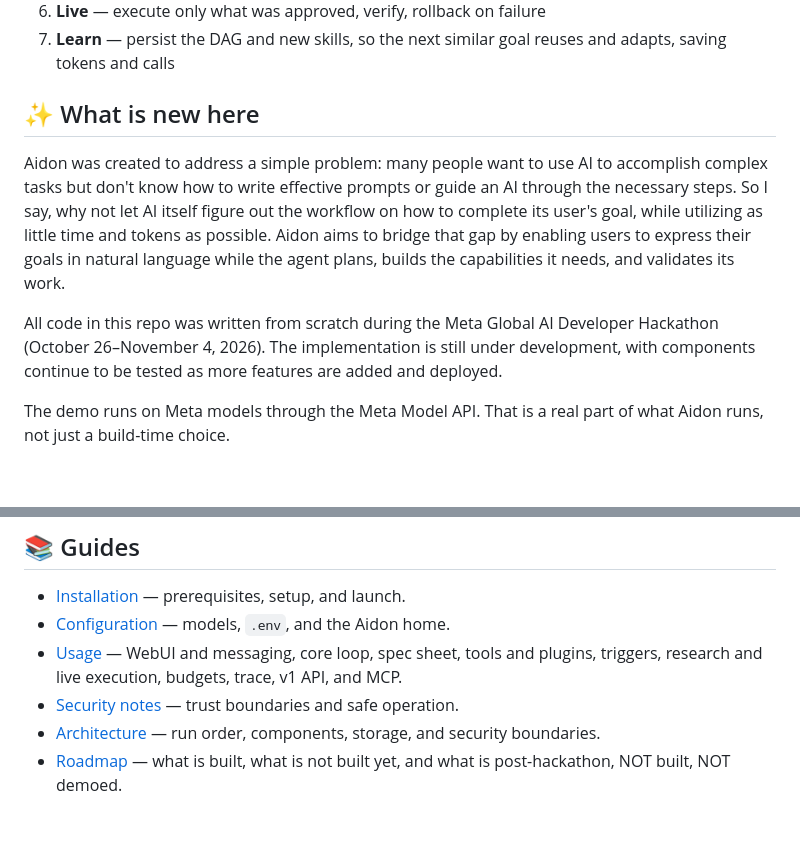
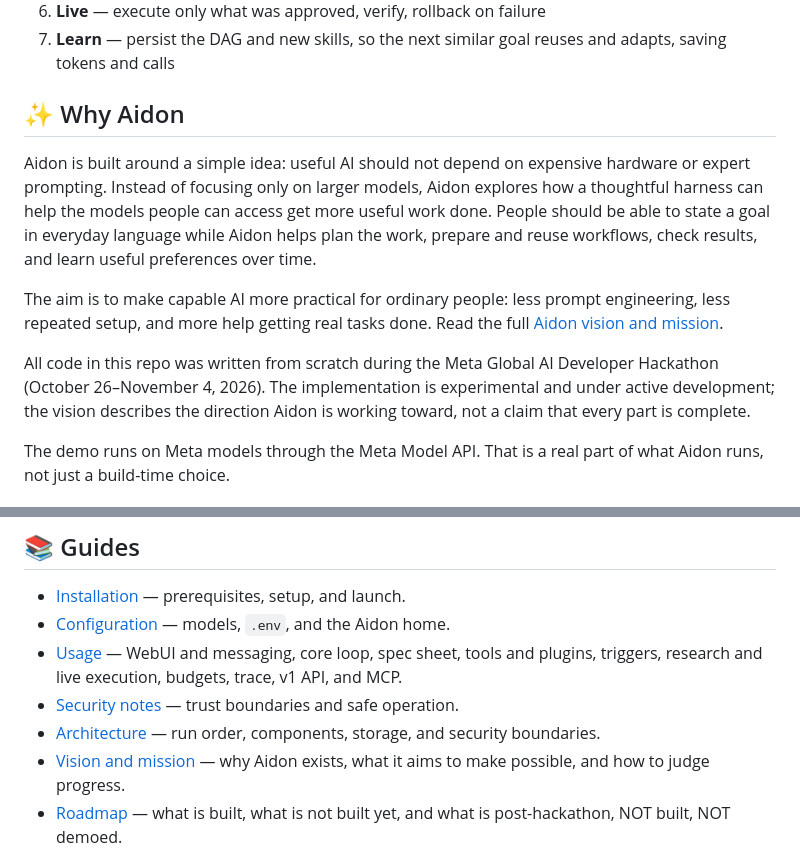
Before and after one commit to OppaAI/Aidon, a Markdown page: README.md, 2 parts joined by grey strips. Drawn GitHub-style; blank space fills up the shorter version.

```diff
--- a/README.md
+++ b/README.md
@@ -35,16 +35,14 @@ Give Aidon a goal in plain language, in chat, on WhatsApp or Slack, or on the co
 6. **Live** — execute only what was approved, verify, rollback on failure
 7. **Learn** — persist the DAG and new skills, so the next similar goal reuses and adapts, saving tokens and calls
 
-## ✨ What is new here
+## ✨ Why Aidon
 
-Aidon was created to address a simple problem: many people want to use AI to accomplish complex tasks but don't know
-how to write effective prompts or guide an AI through the necessary steps. So I say, why not let AI itself figure out
-the workflow on how to complete its user's goal, while utilizing as little time and tokens as possible.
-Aidon aims to bridge that gap by enabling users to express their goals in natural language while the agent plans, builds
-the capabilities it needs, and validates its work.
+Aidon is built around a simple idea: useful AI should not depend on expensive hardware or expert prompting. Instead of focusing only on larger models, Aidon explores how a thoughtful harness can help the models people can access get more useful work done. People should be able to state a goal in everyday language while Aidon helps plan the work, prepare and reuse workflows, check results, and learn useful preferences over time.
+
+The aim is to make capable AI more practical for ordinary people: less prompt engineering, less repeated setup, and more help getting real tasks done. Read the full [Aidon vision and mission](docs/VISION.md).
 
 All code in this repo was written from scratch during the Meta Global AI Developer Hackathon (October 26–November 4, 2026).
-The implementation is still under development, with components continue to be tested as more features are added and deployed.
+The implementation is experimental and under active development; the vision describes the direction Aidon is working toward, not a claim that every part is complete.
 
 The demo runs on Meta models through the Meta Model API. That
 is a real part of what Aidon runs, not just a build-time choice.
@@ -66,6 +64,7 @@ is a real part of what Aidon runs, not just a build-time choice.
 - [Usage](docs/USAGE.md) — WebUI and messaging, core loop, spec sheet, tools and plugins, triggers, research and live execution, budgets, trace, v1 API, and MCP.
 - [Security notes](docs/SECURITY.md) — trust boundaries and safe operation.
 - [Architecture](docs/ARCHITECTURE.md) — run order, components, storage, and security boundaries.
+- [Vision and mission](docs/VISION.md) — why Aidon exists, what it aims to make possible, and how to judge progress.
 - [Roadmap](docs/ROADMAP.md) — what is built, what is not built yet, and what is post-hackathon, NOT built, NOT demoed.
 
 ## 🧠 Models
```
Also changed, not shown: docs/VISION.md (added, +45 -0 lines).
